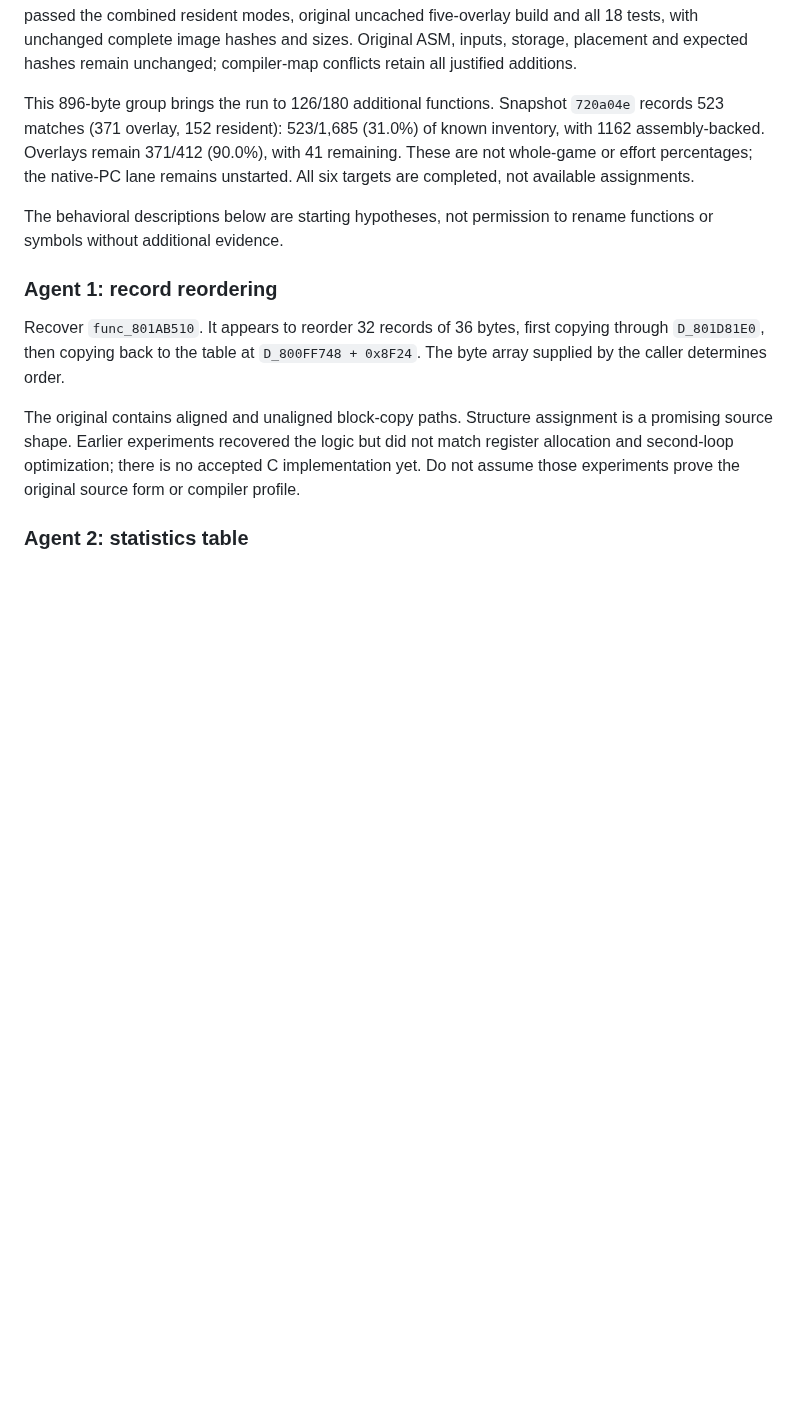
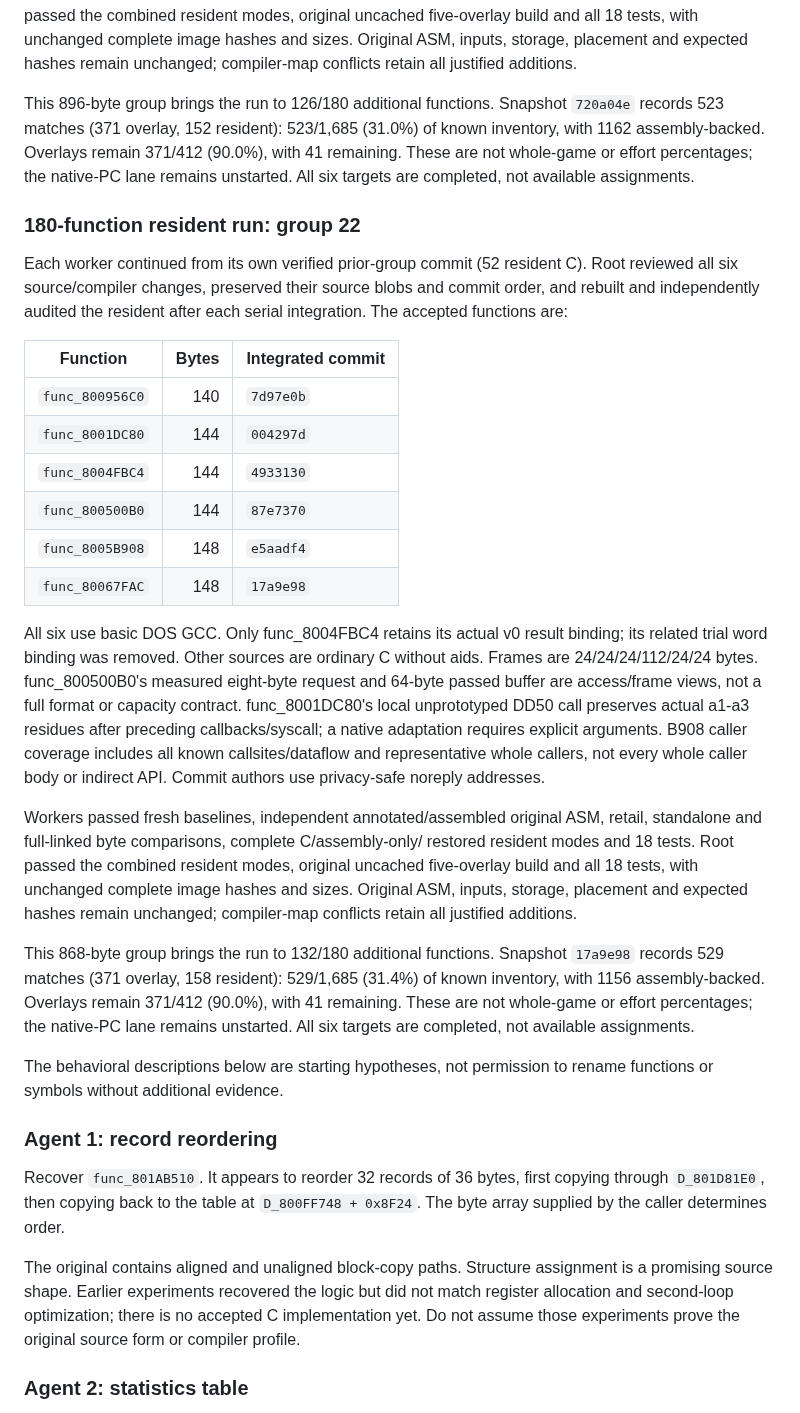
Before and after one commit to coffeeconleche/winning-eleven-3-final-ver-decomp, a Markdown page: docs/PARALLEL_DECOMP.md, the part around the change. GitHub-like rendering; blank space fills up the shorter version.

```diff
--- a/docs/PARALLEL_DECOMP.md
+++ b/docs/PARALLEL_DECOMP.md
@@ -2607,6 +2607,45 @@ Overlays remain 371/412 (90.0%), with 41 remaining. These are not whole-game or
 effort percentages; the native-PC lane remains unstarted. All six targets are
 completed, not available assignments.
 
+### 180-function resident run: group 22
+
+Each worker continued from its own verified prior-group commit (52 resident C).
+Root reviewed all six source/compiler changes, preserved their source blobs and
+commit order, and rebuilt and independently audited the resident after each
+serial integration. The accepted functions are:
+
+| Function | Bytes | Integrated commit |
+|---|---:|---|
+| `func_800956C0` | 140 | `7d97e0b` |
+| `func_8001DC80` | 144 | `004297d` |
+| `func_8004FBC4` | 144 | `4933130` |
+| `func_800500B0` | 144 | `87e7370` |
+| `func_8005B908` | 148 | `e5aadf4` |
+| `func_80067FAC` | 148 | `17a9e98` |
+
+All six use basic DOS GCC. Only func_8004FBC4 retains its actual v0 result binding; its
+related trial word binding was removed. Other sources are ordinary C without aids. Frames
+are 24/24/24/112/24/24 bytes. func_800500B0's measured eight-byte request and 64-byte
+passed buffer are access/frame views, not a full format or capacity contract.
+func_8001DC80's local unprototyped DD50 call preserves actual a1-a3 residues after
+preceding callbacks/syscall; a native adaptation requires explicit arguments. B908 caller
+coverage includes all known callsites/dataflow and representative whole callers, not every
+whole caller body or indirect API. Commit authors use privacy-safe noreply addresses.
+
+Workers passed fresh baselines, independent annotated/assembled original ASM,
+retail, standalone and full-linked byte comparisons, complete C/assembly-only/
+restored resident modes and 18 tests. Root passed the combined resident modes,
+original uncached five-overlay build and all 18 tests, with unchanged complete
+image hashes and sizes. Original ASM, inputs, storage, placement and expected
+hashes remain unchanged; compiler-map conflicts retain all justified additions.
+
+This 868-byte group brings the run to 132/180 additional functions.
+Snapshot `17a9e98` records 529 matches (371 overlay, 158 resident):
+529/1,685 (31.4%) of known inventory, with 1156 assembly-backed.
+Overlays remain 371/412 (90.0%), with 41 remaining. These are not whole-game or
+effort percentages; the native-PC lane remains unstarted. All six targets are
+completed, not available assignments.
+
 The behavioral descriptions below are starting hypotheses, not permission to
 rename functions or symbols without additional evidence.
 
```
Also changed, not shown: README.md (+2 -2 lines), docs/COMPILER_PROFILES.md (+11 -0 lines), docs/images/decompilation-progress.png.
